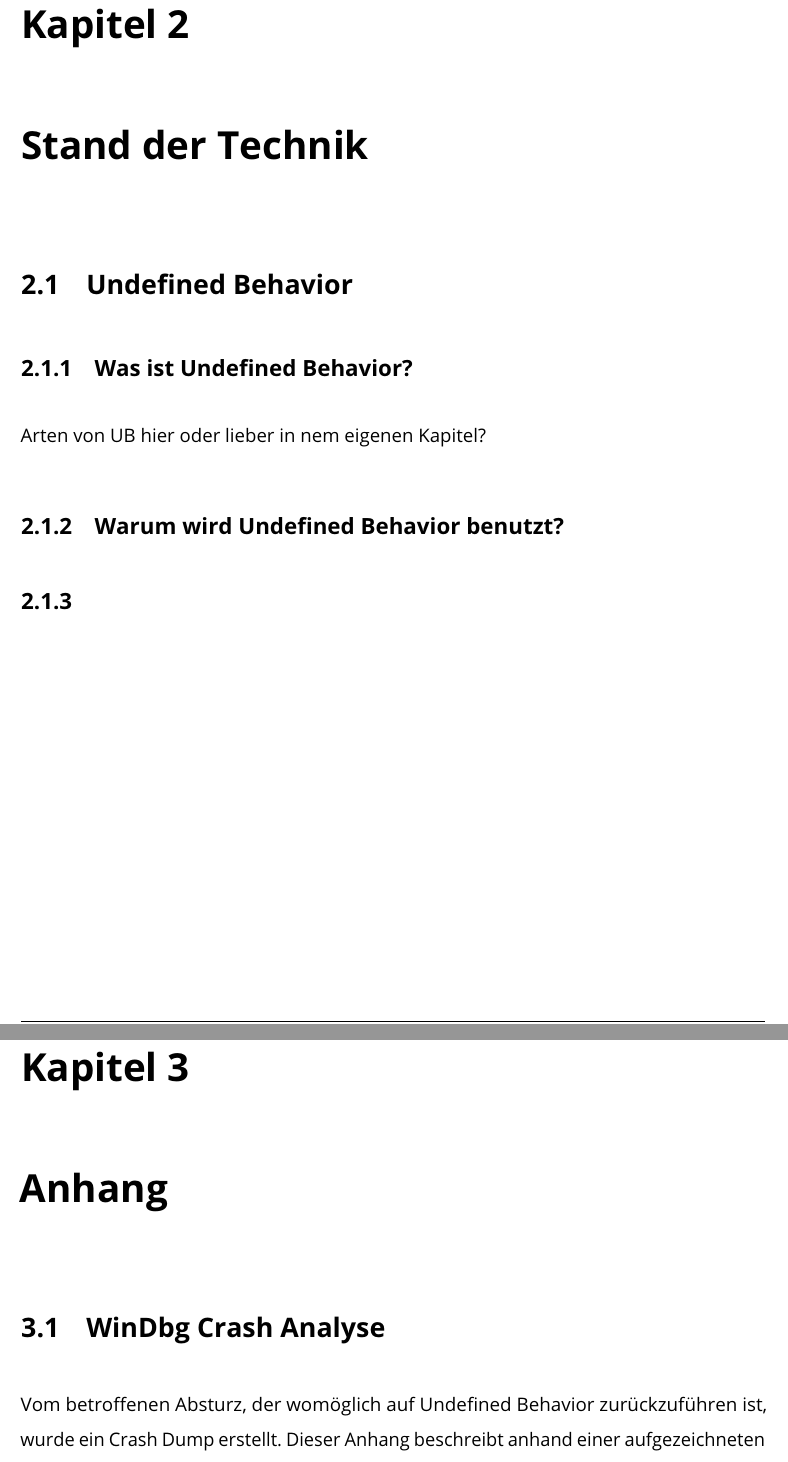
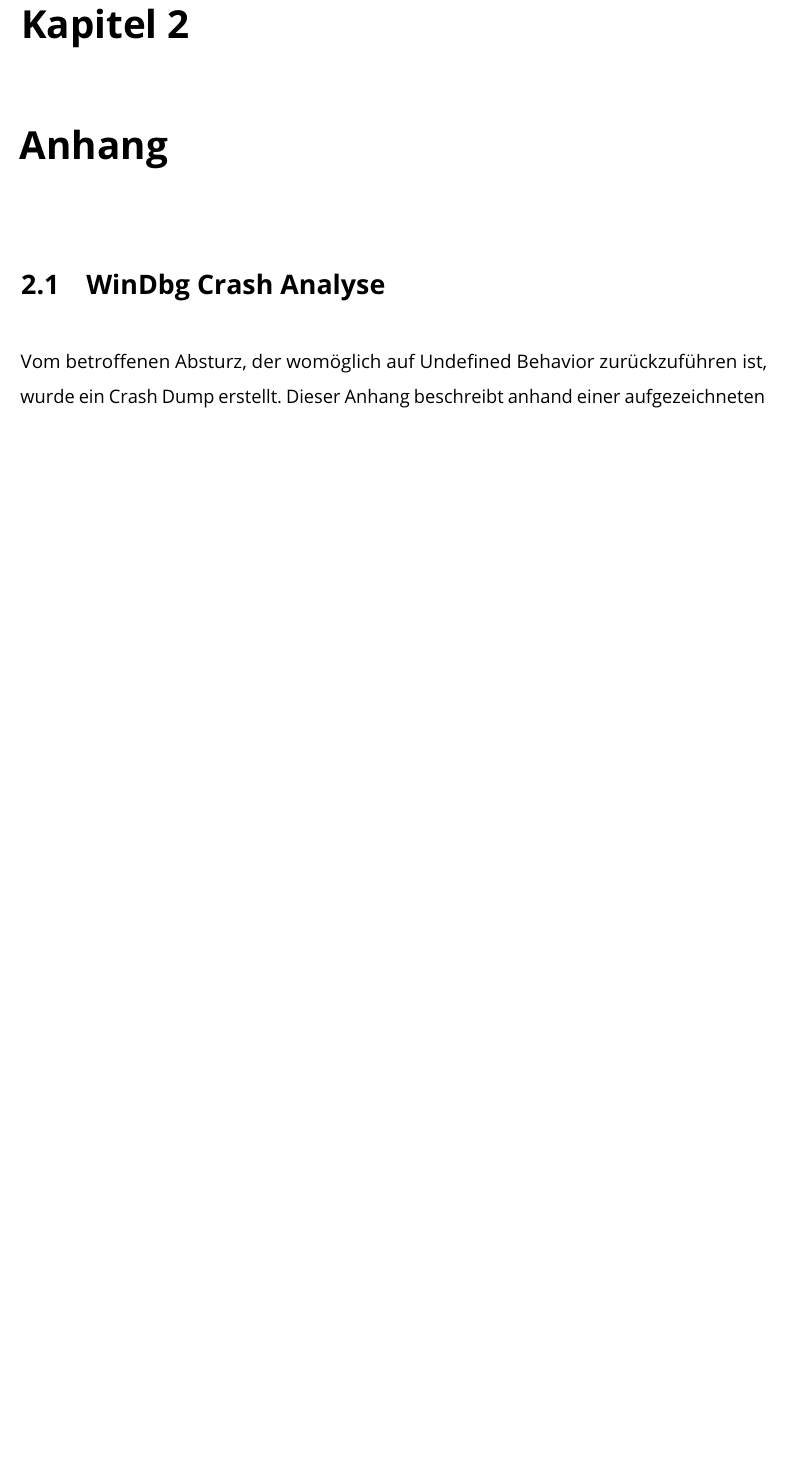
Before and after one commit to Christoph-Mitutoyo/T3000, a LaTeX thesis (Tex/Thesis.tex, which reads Tex/tex/Stand-der-Technik/stand-technik.tex): two parts of pages 14 and 16 of 32 before the commit and part of page 16 of 32 after it, the two joined at a grey line, cut so that both start at the same text, the shorter picture padded with empty space. Compiled offline with pdfLaTeX.

Commit message:
rename stand der technik to UB

```diff
--- a/Tex/tex/Stand-der-Technik/stand-technik.tex
+++ /dev/null
@@ -1,15 +0,0 @@
-\chapter{Stand der Technik}
-\label{ch:sdt}
-
-\section{Undefined Behavior}
-\label{sec:ub}
-
-\subsection{Was ist Undefined Behavior?}
-\label{subsec:ub_was}
-
-Arten von UB hier oder lieber in nem eigenen Kapitel?
-
-\subsection{Warum wird Undefined Behavior benutzt?}
-\label{subsec:ub_warum}
-
-\subsection{}
```
Also changed, not shown: Tex/Thesis.tex (+4 -4 lines).
